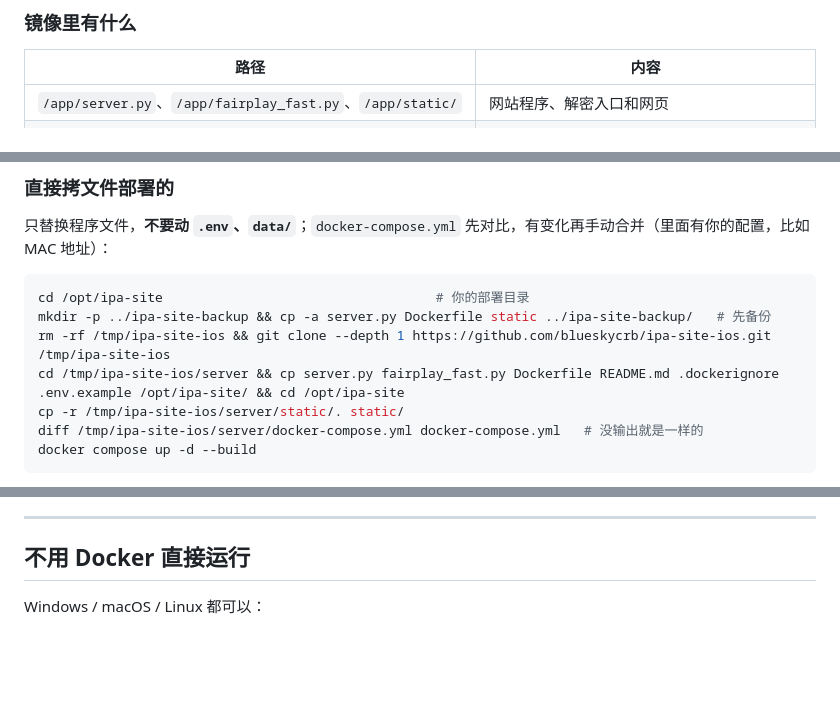
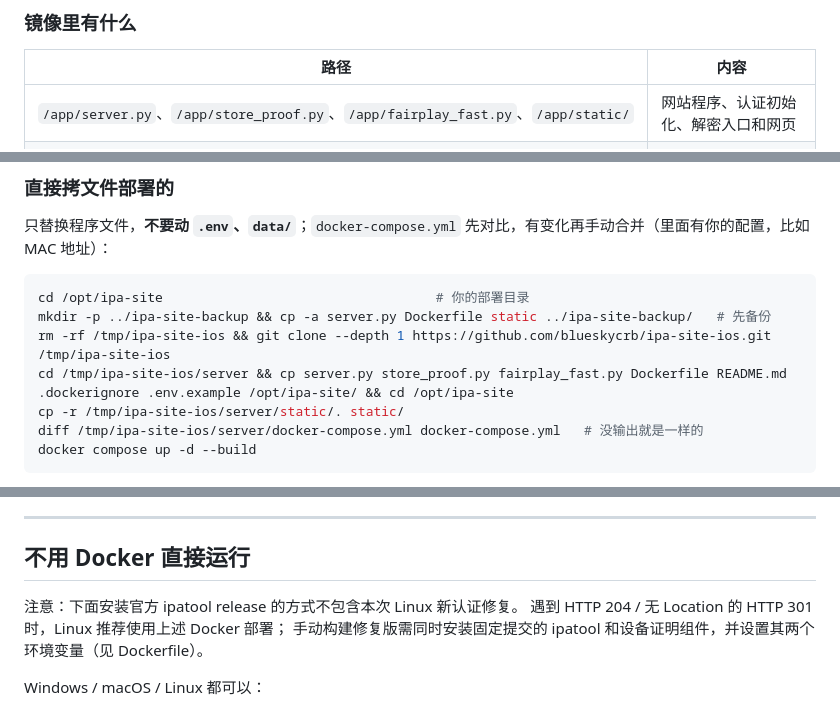
Before and after one commit to blueskycrb/ipa-site-ios, a Markdown page: server/README.md, 3 parts joined by grey strips. Drawn GitHub-style; blank space fills up the shorter version.

Commit message:
Include authentication initializer in manual upgrade instructions

```diff
--- a/server/README.md
+++ b/server/README.md
@@ -54,7 +54,7 @@
 
 | 路径 | 内容 |
 |---|---|
-| `/app/server.py`、`/app/fairplay_fast.py`、`/app/static/` | 网站程序、解密入口和网页 |
+| `/app/server.py`、`/app/store_proof.py`、`/app/fairplay_fast.py`、`/app/static/` | 网站程序、认证初始化、解密入口和网页 |
 | `/app/fairplay/decrypt.py`、`core.py` | fairplay-decrypt 的解密脚本（构建时从 GitHub 按固定提交下载） |
 | `/usr/local/bin/ipatool` | Linux 版 ipatool（构建时从固定修复提交编译并运行测试，提交见 Dockerfile） |
 | `/usr/local/bin/ipatool-store-proof` | 本机生成 Apple Store 设备证明；不会接收 Apple ID 密码或验证码 |
@@ -249,7 +249,7 @@ docker compose up -d --build
 cd /opt/ipa-site                                   # 你的部署目录
 mkdir -p ../ipa-site-backup && cp -a server.py Dockerfile static ../ipa-site-backup/   # 先备份
 rm -rf /tmp/ipa-site-ios && git clone --depth 1 https://github.com/blueskycrb/ipa-site-ios.git /tmp/ipa-site-ios
-cd /tmp/ipa-site-ios/server && cp server.py fairplay_fast.py Dockerfile README.md .dockerignore .env.example /opt/ipa-site/ && cd /opt/ipa-site
+cd /tmp/ipa-site-ios/server && cp server.py store_proof.py fairplay_fast.py Dockerfile README.md .dockerignore .env.example /opt/ipa-site/ && cd /opt/ipa-site
 cp -r /tmp/ipa-site-ios/server/static/. static/
 diff /tmp/ipa-site-ios/server/docker-compose.yml docker-compose.yml   # 没输出就是一样的
 docker compose up -d --build
@@ -470,6 +470,10 @@ docker compose start
 
 ## 不用 Docker 直接运行
 
+注意：下面安装官方 ipatool release 的方式不包含本次 Linux 新认证修复。
+遇到 HTTP 204 / 无 Location 的 HTTP 301 时，Linux 推荐使用上述 Docker 部署；
+手动构建修复版需同时安装固定提交的 ipatool 和设备证明组件，并设置其两个环境变量（见 Dockerfile）。
+
 Windows / macOS / Linux 都可以：
 
 1. 从 [ipatool releases](https://github.com/majd/ipatool/releases) 下载对应系统的 ipatool，放到 `server.py` 同目录（Windows 为 `ipatool.exe`）
```
